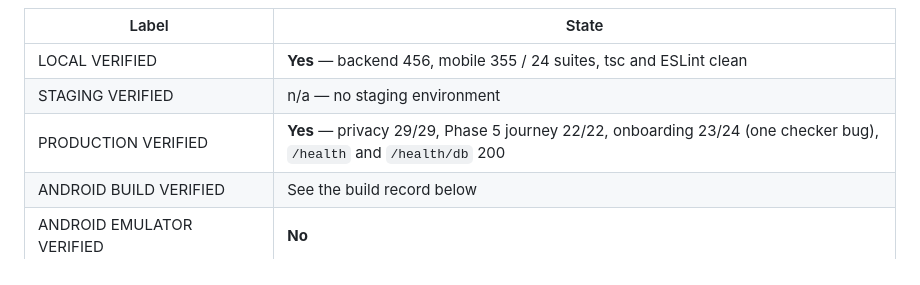
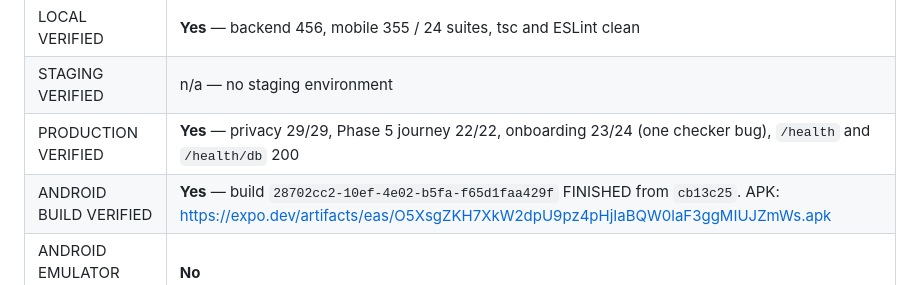
Before and after one commit to piyusha-sayal/VibeFit, a Markdown page: docs/LAUNCH_READINESS.md, the part around the change. GitHub-like rendering.

Commit message:
docs: record the §4 release-candidate APK
Build 28702cc2-10ef-4e02-b5fa-f65d1faa429f, FINISHED, from cb13c25.

Co-Authored-By: Claude Opus 5 (1M context) <noreply@anthropic.com>
Claude-Session: https://claude.ai/code/session_01T7Yb73CVFad8xyeudhotY8

```diff
--- a/docs/LAUNCH_READINESS.md
+++ b/docs/LAUNCH_READINESS.md
@@ -262,7 +262,7 @@ The behaviour is right and the check is stale.
 | LOCAL VERIFIED | **Yes** — backend 456, mobile 355 / 24 suites, tsc and ESLint clean |
 | STAGING VERIFIED | n/a — no staging environment |
 | PRODUCTION VERIFIED | **Yes** — privacy 29/29, Phase 5 journey 22/22, onboarding 23/24 (one checker bug), `/health` and `/health/db` 200 |
-| ANDROID BUILD VERIFIED | See the build record below |
+| ANDROID BUILD VERIFIED | **Yes** — build `28702cc2-10ef-4e02-b5fa-f65d1faa429f` FINISHED from `cb13c25`. APK: https://expo.dev/artifacts/eas/O5XsgZKH7XkW2dpU9pz4pHjIaBQW0laF3ggMIUJZmWs.apk |
 | ANDROID EMULATOR VERIFIED | **No** |
 | ANDROID PHYSICAL DEVICE VERIFIED | **No** |
 | LEGAL REVIEW COMPLETE | **No** |
```
